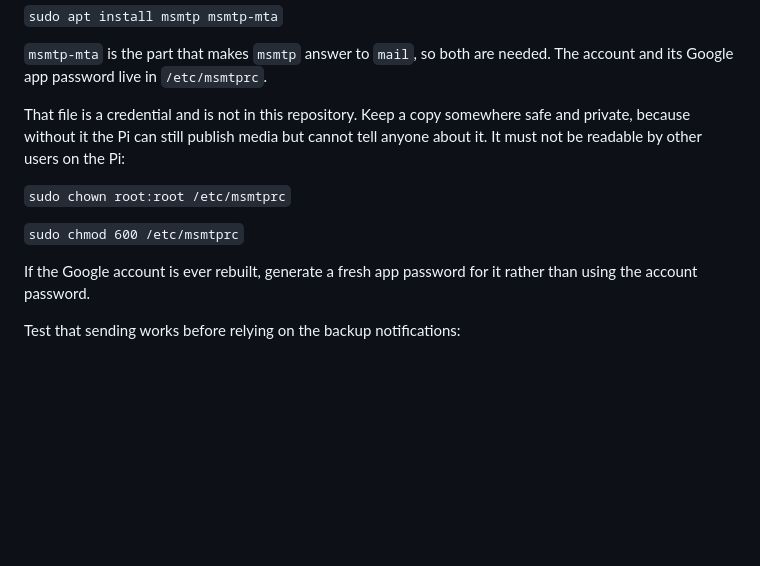
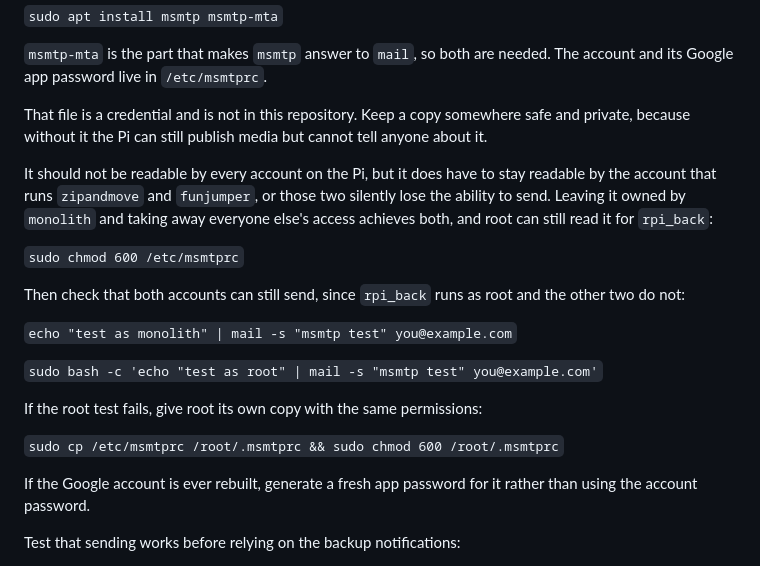
Before and after one commit to tarik15/skydive-mesquite, a Markdown page: guide.md, the part around the change. Rendered like a GitHub page; blank space fills up the shorter version.

Commit message:
fix: keep /etc/msmtprc readable by the account that sends mail
The guide said to chown it to root and chmod 600. zipandmove and
funjumper run as monolith, so that would have stopped those two sending
without any obvious cause. Leaving it owned by monolith and restricting
it to the owner closes the world readable hole and still lets root read
it for rpi_back. Adds a test for both accounts and a fallback.

Co-Authored-By: Claude Opus 5 <noreply@anthropic.com>
Claude-Session: https://claude.ai/code/session_01XAHKfXYDP3MaXYBF2cQifc

```diff
--- a/guide.md
+++ b/guide.md
@@ -22,11 +22,21 @@ This Pi sends through **msmtp**, relaying as a Google account belonging to Skydi
 
 `msmtp-mta` is the part that makes `msmtp` answer to `mail`, so both are needed. The account and its Google app password live in `/etc/msmtprc`.
 
-That file is a credential and is not in this repository. Keep a copy somewhere safe and private, because without it the Pi can still publish media but cannot tell anyone about it. It must not be readable by other users on the Pi:
+That file is a credential and is not in this repository. Keep a copy somewhere safe and private, because without it the Pi can still publish media but cannot tell anyone about it.
 
-`sudo chown root:root /etc/msmtprc`
+It should not be readable by every account on the Pi, but it does have to stay readable by the account that runs `zipandmove` and `funjumper`, or those two silently lose the ability to send. Leaving it owned by `monolith` and taking away everyone else's access achieves both, and root can still read it for `rpi_back`:
 
 `sudo chmod 600 /etc/msmtprc`
+
+Then check that both accounts can still send, since `rpi_back` runs as root and the other two do not:
+
+`echo "test as monolith" | mail -s "msmtp test" you@example.com`
+
+`sudo bash -c 'echo "test as root" | mail -s "msmtp test" you@example.com'`
+
+If the root test fails, give root its own copy with the same permissions:
+
+`sudo cp /etc/msmtprc /root/.msmtprc && sudo chmod 600 /root/.msmtprc`
 
 If the Google account is ever rebuilt, generate a fresh app password for it rather than using the account password.
 
```
